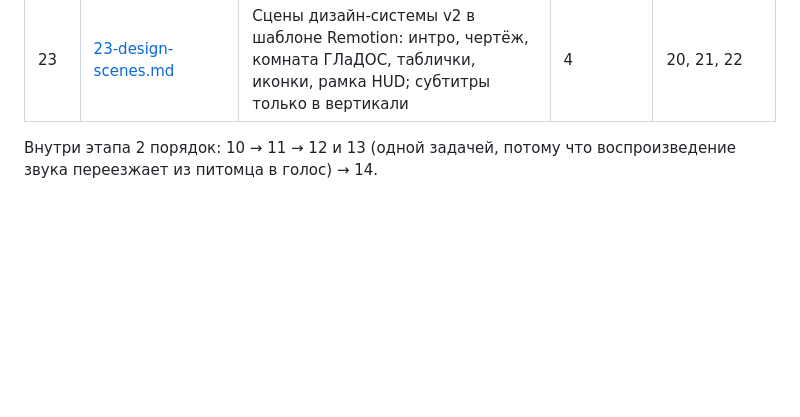
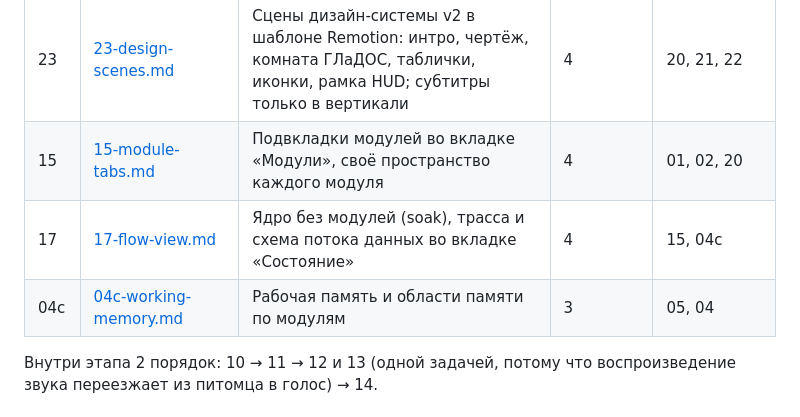
Before and after one commit to BuDum-Tss/GitS, a Markdown page: docs/tz/README.md, the part around the change. Rendered like a GitHub page; blank space fills up the shorter version.

Commit message:
Add TZ 17 (core alone, data flow view) and TZ 04c (working memory, per-module memory scopes)
Co-Authored-By: Claude Sonnet 5.5 <noreply@anthropic.com>

```diff
--- a/docs/tz/README.md
+++ b/docs/tz/README.md
@@ -26,6 +26,9 @@
 | 21 | [21-aperture-style.md](21-aperture-style.md) | Регламент монтажа в стиле Aperture Science | 4 | 20 |
 | 22 | [22-editing-craft.md](22-editing-craft.md) | Ремесло: сценарий ролика (история, биты, крючок) и классический монтаж, проверка ремесла | 4 | 20, 21 |
 | 23 | [23-design-scenes.md](23-design-scenes.md) | Сцены дизайн-системы v2 в шаблоне Remotion: интро, чертёж, комната ГЛаДОС, таблички, иконки, рамка HUD; субтитры только в вертикали | 4 | 20, 21, 22 |
+| 15 | [15-module-tabs.md](15-module-tabs.md) | Подвкладки модулей во вкладке «Модули», своё пространство каждого модуля | 4 | 01, 02, 20 |
+| 17 | [17-flow-view.md](17-flow-view.md) | Ядро без модулей (soak), трасса и схема потока данных во вкладке «Состояние» | 4 | 15, 04c |
+| 04c | [04c-working-memory.md](04c-working-memory.md) | Рабочая память и области памяти по модулям | 3 | 05, 04 |
 
 Внутри этапа 2 порядок: 10 → 11 → 12 и 13 (одной задачей, потому что воспроизведение звука переезжает из питомца в
 голос) → 14.
```
Also changed, not shown: docs/tz/04c-working-memory.md (added, +45 -0 lines), docs/tz/17-flow-view.md (added, +69 -0 lines).
